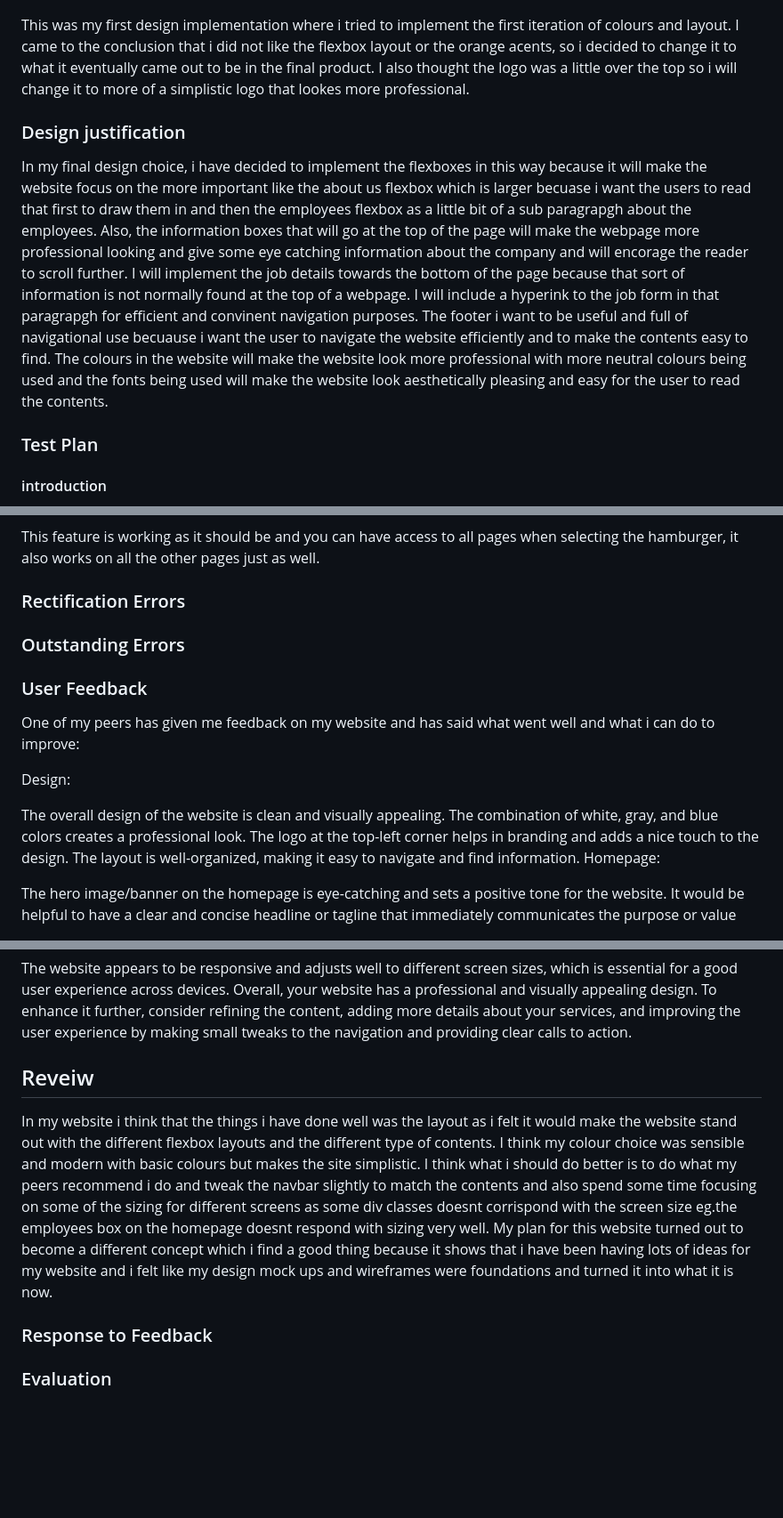
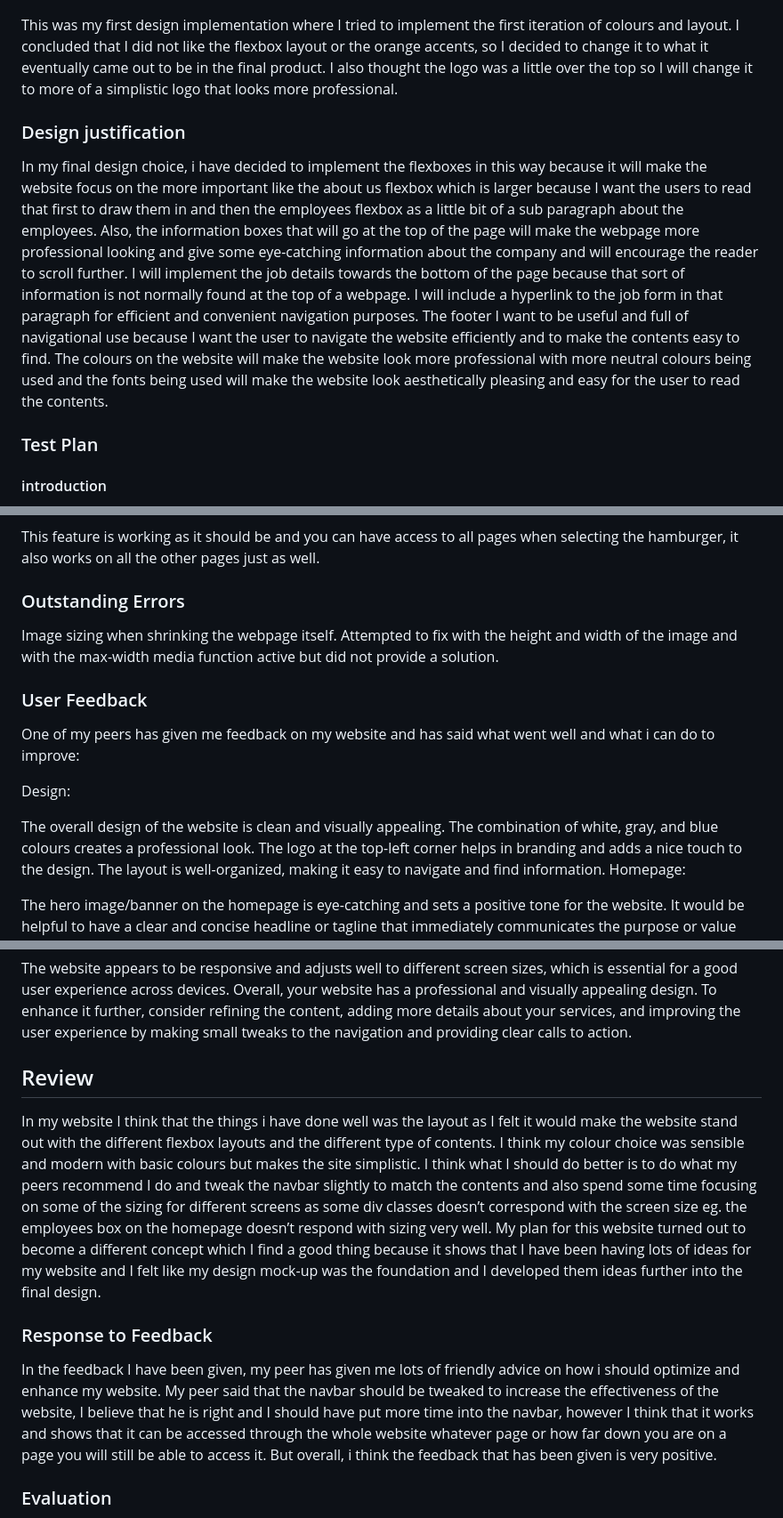
Before and after one commit to CompIsle/Tyler-Ball-U15-a2, a Markdown page: doc/docs.md, 3 parts joined by grey strips. Shown at 89% size. Rendered like a GitHub page; blank space fills up the shorter version.

```diff
--- a/doc/docs.md
+++ b/doc/docs.md
@@ -102,11 +104,11 @@ I have came up with two designs for a navbar, one with a logo and one without. T
 
 ![Alt text](../static/Picture1.png)
 
-This was my first design implementation where i tried to implement the first iteration of colours and layout. I came to the conclusion that i did not like the flexbox layout or the orange acents, so i decided to change it to what it eventually came out to be in the final product. I also thought the logo was a little over the top so i will change it to more of a simplistic logo that lookes more professional.
+This was my first design implementation where I tried to implement the first iteration of colours and layout. I concluded that I did not like the flexbox layout or the orange accents, so I decided to change it to what it eventually came out to be in the final product. I also thought the logo was a little over the top so I will change it to more of a simplistic logo that looks more professional.
 
 ### Design justification
 
-In my final design choice, i have decided to implement the flexboxes in this way because it will make the website focus on the more important like the about us flexbox which is larger becuase i want the users to read that first to draw them in and then the employees flexbox as a little bit of a sub paragrapgh about the employees. Also, the information boxes that will go at the top of the page will make the webpage more professional looking and give some eye catching information about the company and will encorage the reader to scroll further. I will implement the job details towards the bottom of the page because that sort of information is not normally found at the top of a webpage. I will include a hyperink to the job form in that paragrapgh for efficient and convinent navigation purposes. The footer i want to be useful and full of navigational use becuause i want the user to navigate the website efficiently and to make the contents easy to find. The colours in the website will make the website look more professional with more neutral colours being used and the fonts being used will make the website look aesthetically pleasing and easy for the user to read the contents.
+In my final design choice, i have decided to implement the flexboxes in this way because it will make the website focus on the more important like the about us flexbox which is larger because I want the users to read that first to draw them in and then the employees flexbox as a little bit of a sub paragraph about the employees. Also, the information boxes that will go at the top of the page will make the webpage more professional looking and give some eye-catching information about the company and will encourage the reader to scroll further. I will implement the job details towards the bottom of the page because that sort of information is not normally found at the top of a webpage. I will include a hyperlink to the job form in that paragraph for efficient and convenient navigation purposes. The footer I want to be useful and full of navigational use because I want the user to navigate the website efficiently and to make the contents easy to find. The colours on the website will make the website look more professional with more neutral colours being used and the fonts being used will make the website look aesthetically pleasing and easy for the user to read the contents.
 
 ### Test Plan
 
@@ -216,9 +221,9 @@ The test was successful and also shows me that the the hamburger in the top righ
 
 This feature is working as it should be and you can have access to all pages when selecting the hamburger, it also works on all the other pages just as well.
 
-### Rectification Errors
+### Outstanding Errors
 
-### Outstanding Errors
+Image sizing when shrinking the webpage itself. Attempted to fix with the height and width of the image and with the max-width media function active but did not provide a solution.
 
 ### User Feedback
 
@@ -226,7 +231,7 @@ One of my peers has given me feedback on my website and has said what went well
 
 Design:
 
-The overall design of the website is clean and visually appealing. The combination of white, gray, and blue colors creates a professional look.
+The overall design of the website is clean and visually appealing. The combination of white, gray, and blue colours creates a professional look.
 The logo at the top-left corner helps in branding and adds a nice touch to the design.
 The layout is well-organized, making it easy to navigate and find information.
 Homepage:
@@ -248,11 +253,13 @@ Responsive Design:
 The website appears to be responsive and adjusts well to different screen sizes, which is essential for a good user experience across devices.
 Overall, your website has a professional and visually appealing design. To enhance it further, consider refining the content, adding more details about your services, and improving the user experience by making small tweaks to the navigation and providing clear calls to action.
 
-## Reveiw
+## Review
 
-In my website i think that the things i have done well was the layout as i felt it would make the website stand out with the different flexbox layouts and the different type of contents. I think my colour choice was sensible and modern with basic colours but makes the site simplistic. I think what i should do better is to do what my peers recommend i do and tweak the navbar slightly to match the contents and also spend some time focusing on some of the sizing for different screens as some div classes doesnt corrispond with the screen size eg.the employees box on the homepage doesnt respond with sizing very well. My plan for this website turned out to become a different concept which i find a good thing because it shows that i have been having lots of ideas for my website and i felt like my design mock ups and wireframes were foundations and turned it into what it is now.
+In my website I think that the things i have done well was the layout as I felt it would make the website stand out with the different flexbox layouts and the different type of contents. I think my colour choice was sensible and modern with basic colours but makes the site simplistic. I think what I should do better is to do what my peers recommend I do and tweak the navbar slightly to match the contents and also spend some time focusing on some of the sizing for different screens as some div classes doesn’t correspond with the screen size eg. the employees box on the homepage doesn’t respond with sizing very well. My plan for this website turned out to become a different concept which I find a good thing because it shows that I have been having lots of ideas for my website and I felt like my design mock-up  was the foundation and I developed them ideas further into the final design.
 
 ### Response to Feedback
 
+In the feedback I have been given, my peer has given me lots of friendly advice on how i should optimize and enhance my website. My peer said that the navbar should be tweaked to increase the effectiveness of the website, I believe that he is right and I should have put more time into the navbar, however I think that it works and shows that it can be accessed through the whole website whatever page or how far down you are on a page you will still be able to access it. But overall, i think the feedback that has been given is very positive.
+
 ### Evaluation
 
```
Also changed, not shown: other parts of doc/docs.md (+37 -32 lines).
